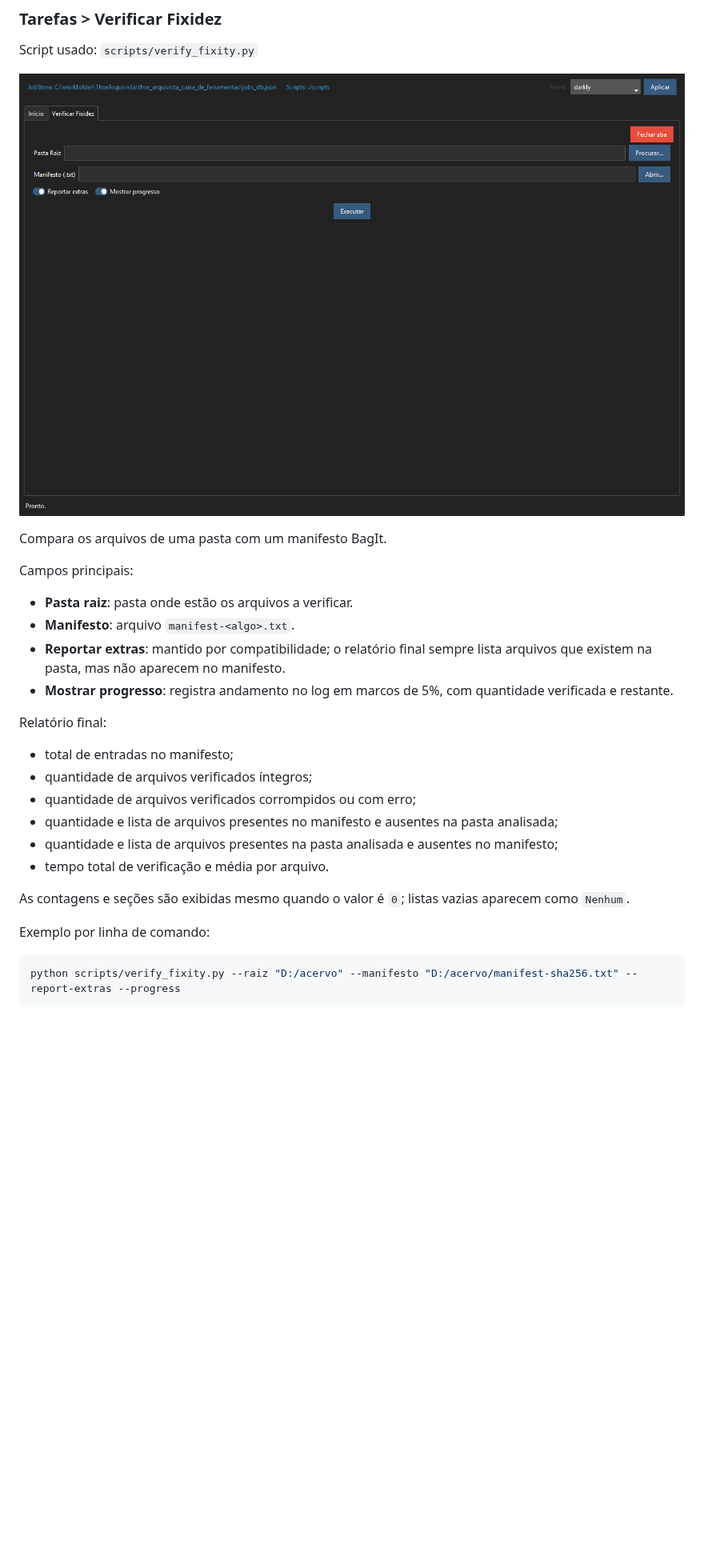
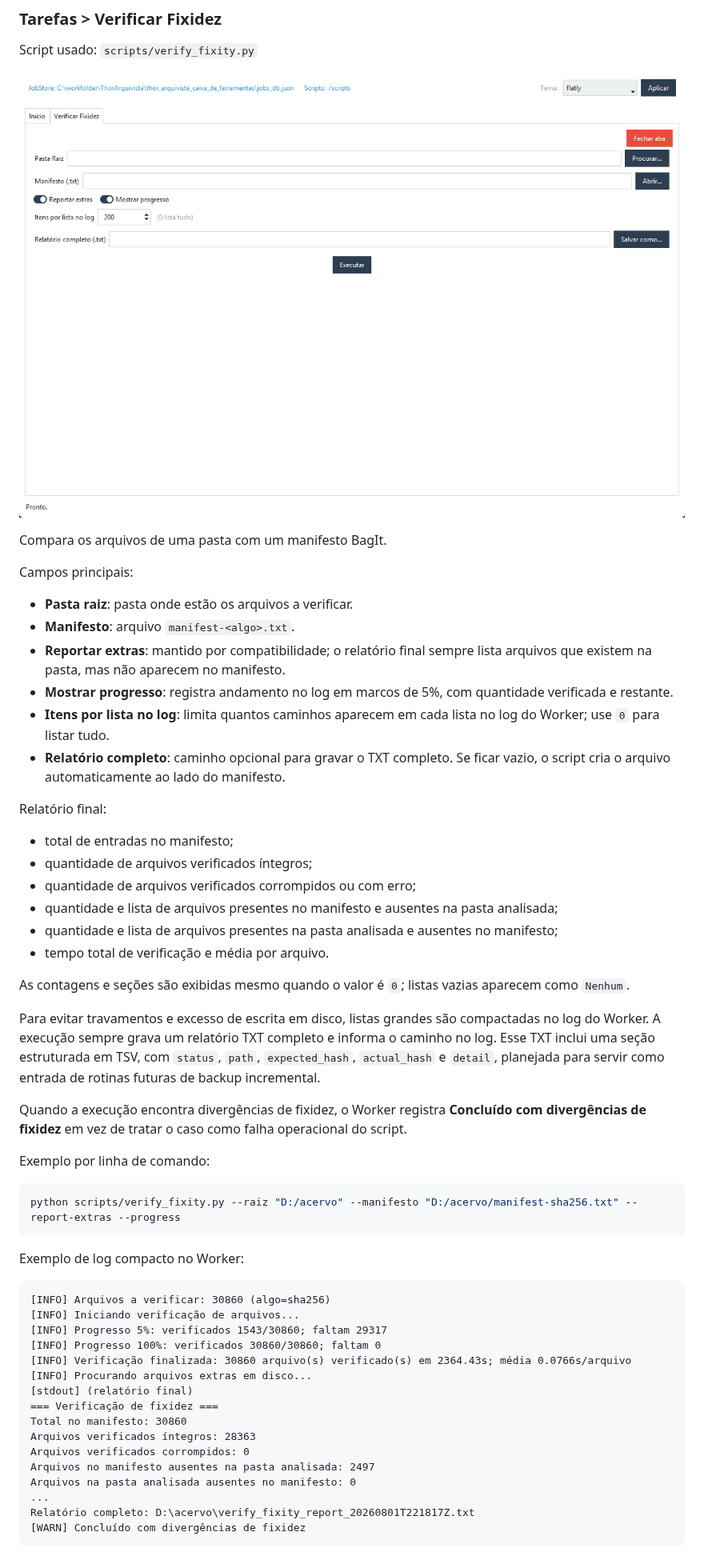
Before and after one commit to cadutd/ThorArquivista, a Markdown page: thor_arquivista_caixa_de_ferramentas/README.md, the part around one of its changes. Shown at 80% size. Drawn GitHub-style; pictures changed too: thor_arquivista_caixa_de_ferramentas/docs/images/panel-verify-fixity.png; blank space fills up the shorter version.

Commit message:
Estrutura relatório de fixidez para incremental

````diff
--- a/thor_arquivista_caixa_de_ferramentas/README.md
+++ b/thor_arquivista_caixa_de_ferramentas/README.md
@@ -131,6 +131,8 @@ Campos principais:
 - **Manifesto**: arquivo `manifest-<algo>.txt`.
 - **Reportar extras**: mantido por compatibilidade; o relatório final sempre lista arquivos que existem na pasta, mas não aparecem no manifesto.
 - **Mostrar progresso**: registra andamento no log em marcos de 5%, com quantidade verificada e restante.
+- **Itens por lista no log**: limita quantos caminhos aparecem em cada lista no log do Worker; use `0` para listar tudo.
+- **Relatório completo**: caminho opcional para gravar o TXT completo. Se ficar vazio, o script cria o arquivo automaticamente ao lado do manifesto.
 
 Relatório final:
 
@@ -143,7 +145,34 @@ Relatório final:
 
 As contagens e seções são exibidas mesmo quando o valor é `0`; listas vazias aparecem como `Nenhum`.
 
+Para evitar travamentos e excesso de escrita em disco, listas grandes são compactadas no log do Worker. A execução sempre grava um relatório TXT completo e informa o caminho no log. Esse TXT inclui uma seção estruturada em TSV, com `status`, `path`, `expected_hash`, `actual_hash` e `detail`, planejada para servir como entrada de rotinas futuras de backup incremental.
+
+Quando a execução encontra divergências de fixidez, o Worker registra **Concluído com divergências de fixidez** em vez de tratar o caso como falha operacional do script.
+
 Exemplo por linha de comando:
 
 ```bash
 python scripts/verify_fixity.py --raiz "D:/acervo" --manifesto "D:/acervo/manifest-sha256.txt" --report-extras --progress
+```
+
+Exemplo de log compacto no Worker:
+
+```text
+[INFO] Arquivos a verificar: 30860 (algo=sha256)
+[INFO] Iniciando verificação de arquivos...
+[INFO] Progresso 5%: verificados 1543/30860; faltam 29317
+[INFO] Progresso 100%: verificados 30860/30860; faltam 0
+[INFO] Verificação finalizada: 30860 arquivo(s) verificado(s) em 2364.43s; média 0.0766s/arquivo
+[INFO] Procurando arquivos extras em disco...
+[stdout] (relatório final)
+=== Verificação de fixidez ===
+Total no manifesto: 30860
+Arquivos verificados íntegros: 28363
+Arquivos verificados corrompidos: 0
+Arquivos no manifesto ausentes na pasta analisada: 2497
+Arquivos na pasta analisada ausentes no manifesto: 0
+...
+Relatório completo: D:\acervo\verify_fixity_report_20260801T221817Z.txt
+[WARN] Concluído com divergências de fixidez
+```
+
````
Also changed, not shown: other parts of thor_arquivista_caixa_de_ferramentas/README.md (+11 -0 lines), thor_arquivista_caixa_de_ferramentas/scripts/README.md (+42 -1 lines), 8 other files.
